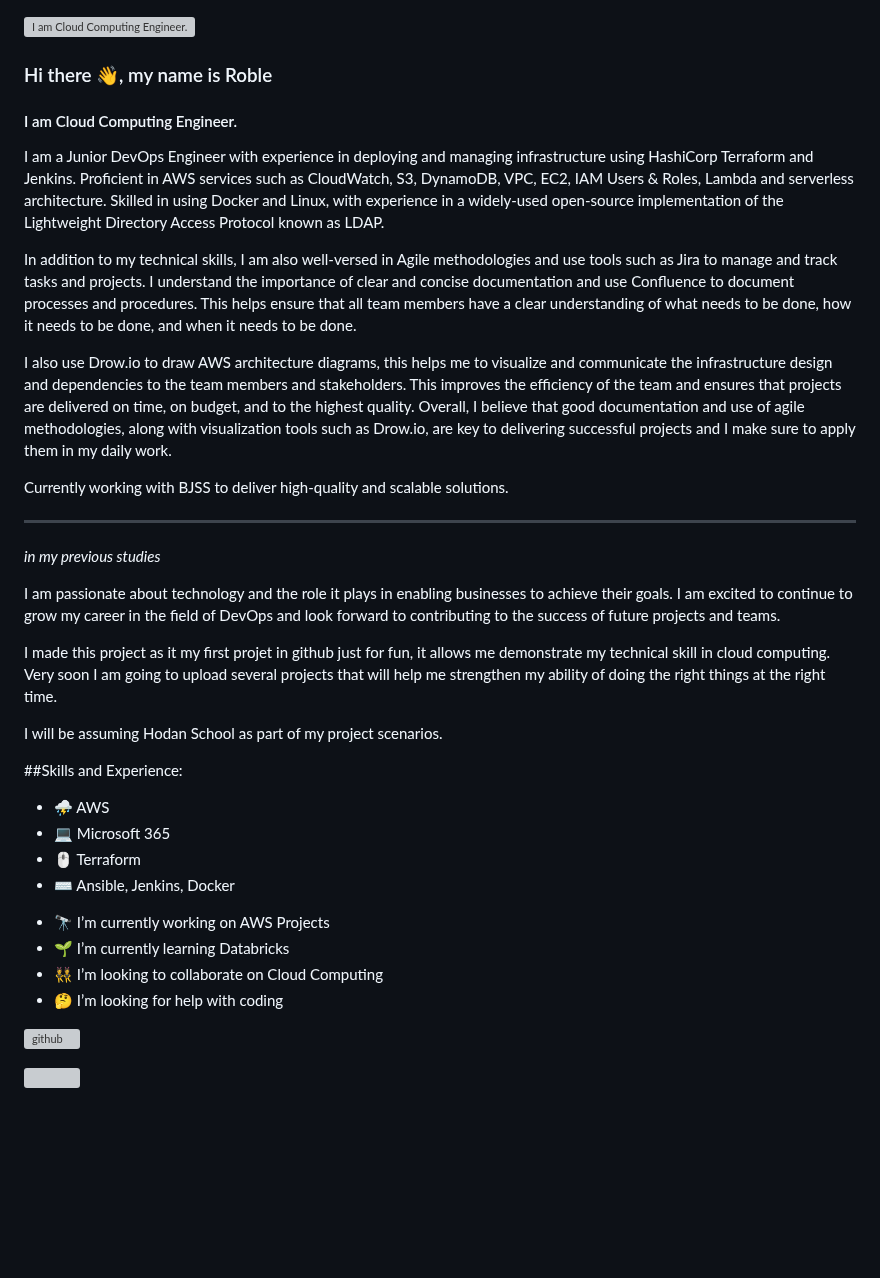
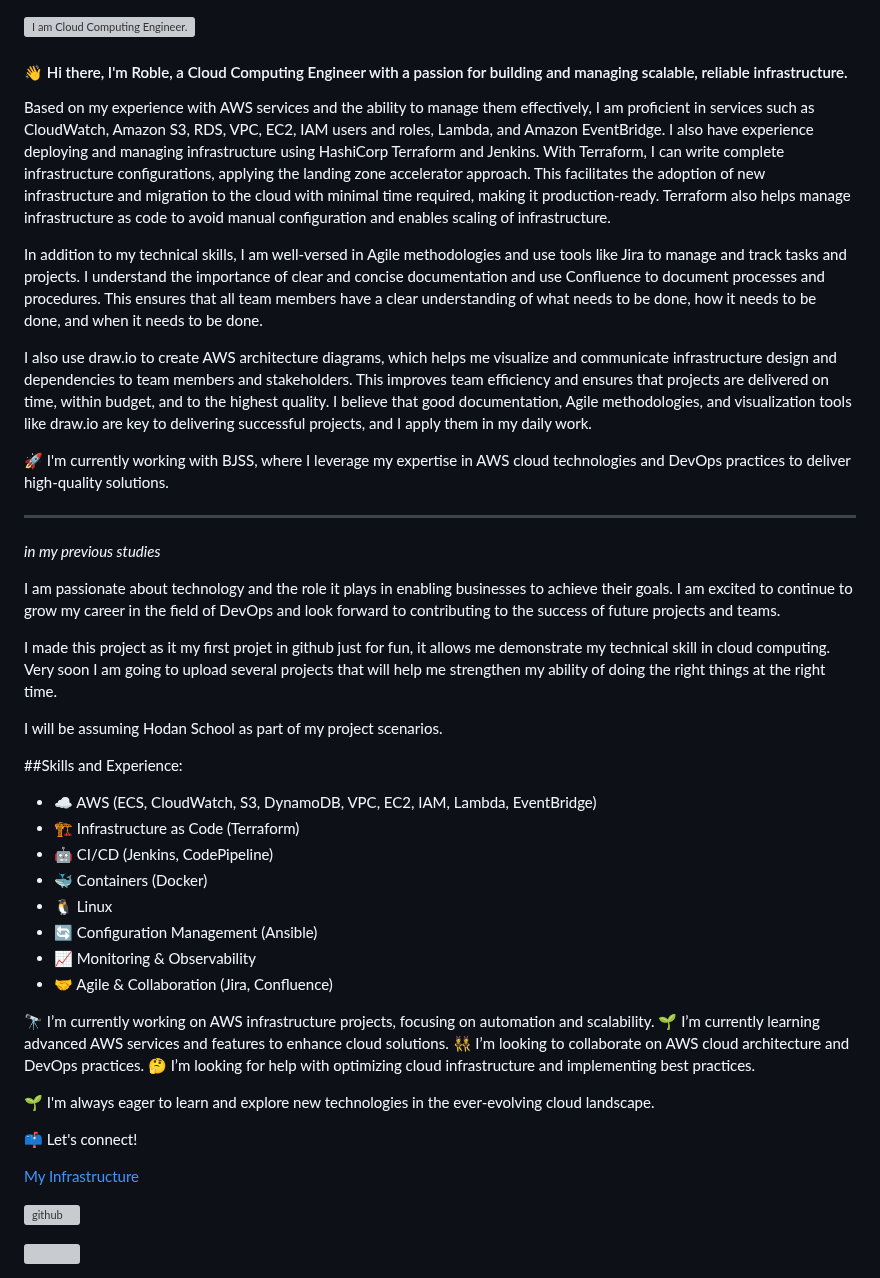
Before and after one commit to MoRoble/MoRoble, a Markdown page: README.md, the part around the change. Rendered like a GitHub page; blank space fills up the shorter version; grey boxes are pictures that could not be loaded.

Commit message:
Profile updated

```diff
--- a/README.md
+++ b/README.md
@@ -1,18 +1,15 @@
 
 ![I am Cloud Computing Engineer.](https://github.com/MoRoble/MoRoble/blob/main/PicsArt_03-10-12.13.17.jpg)
 
-### Hi there 👋, my name is Roble
-#### I am Cloud Computing Engineer.
+#### 👋 Hi there, I'm Roble, a Cloud Computing Engineer with a passion for building and managing scalable, reliable infrastructure.
 
-I am a Junior DevOps Engineer with experience in deploying and managing infrastructure using HashiCorp Terraform and Jenkins. Proficient in AWS services such as CloudWatch, S3, DynamoDB, VPC, EC2, IAM Users & Roles, Lambda and serverless architecture. Skilled in using Docker and Linux, with experience in a widely-used open-source implementation of the Lightweight Directory Access Protocol known as LDAP.
+Based on my experience with AWS services and the ability to manage them effectively, I am proficient in services such as CloudWatch, Amazon S3, RDS, VPC, EC2, IAM users and roles, Lambda, and Amazon EventBridge. I also have experience deploying and managing infrastructure using HashiCorp Terraform and Jenkins. With Terraform, I can write complete infrastructure configurations, applying the landing zone accelerator approach. This facilitates the adoption of new infrastructure and migration to the cloud with minimal time required, making it production-ready. Terraform also helps manage infrastructure as code to avoid manual configuration and enables scaling of infrastructure.
 
-In addition to my technical skills, I am also well-versed in Agile methodologies and use tools such as Jira to manage and track tasks and projects. I understand the importance of clear and concise documentation and use Confluence to document processes and procedures. This helps ensure that all team members have a clear understanding of what needs to be done, how it needs to be done, and when it needs to be done.
+In addition to my technical skills, I am well-versed in Agile methodologies and use tools like Jira to manage and track tasks and projects. I understand the importance of clear and concise documentation and use Confluence to document processes and procedures. This ensures that all team members have a clear understanding of what needs to be done, how it needs to be done, and when it needs to be done.
 
-I also use Drow.io to draw AWS architecture diagrams, this helps me to visualize and communicate the infrastructure design and dependencies to the team members and stakeholders. This improves the efficiency of the team and ensures that projects are delivered on time, on budget, and to the highest quality. Overall, I believe that good documentation and use of agile methodologies, along with visualization tools such as Drow.io, are key to delivering successful projects and I make sure to apply them in my daily work.
+I also use draw.io to create AWS architecture diagrams, which helps me visualize and communicate infrastructure design and dependencies to team members and stakeholders. This improves team efficiency and ensures that projects are delivered on time, within budget, and to the highest quality. I believe that good documentation, Agile methodologies, and visualization tools like draw.io are key to delivering successful projects, and I apply them in my daily work.
 
-Currently working with BJSS to deliver high-quality and scalable solutions.
-
-
+🚀 I'm currently working with BJSS, where I leverage my expertise in AWS cloud technologies and DevOps practices to deliver high-quality solutions.
 
 
 -------------
@@ -26,16 +23,26 @@ I made this project as it my first projet in github just for fun, it allows me d
 I will be assuming Hodan School as part of my project scenarios.
 
 ##Skills and Experience:
-* ⛈ AWS
-* 💻 Microsoft 365
-* 🖱 Terraform
-* ⌨ Ansible, Jenkins, Docker
+* ☁️  AWS (ECS, CloudWatch, S3, DynamoDB, VPC, EC2, IAM, Lambda, EventBridge)
+* 🏗️ Infrastructure as Code (Terraform)
+* 🤖  CI/CD (Jenkins, CodePipeline)
+* 🐳  Containers (Docker)
+* 🐧  Linux
+* 🔄  Configuration Management (Ansible)
+* 📈  Monitoring & Observability
+* 🤝  Agile & Collaboration (Jira, Confluence)
 
-- 🔭 I’m currently working on AWS Projects
-- 🌱 I’m currently learning Databricks
-- 👯 I’m looking to collaborate on Cloud Computing
-- 🤔 I’m looking for help with coding
+🔭 I’m currently working on AWS infrastructure projects, focusing on automation and scalability.
+🌱 I’m currently learning advanced AWS services and features to enhance cloud solutions.
+👯 I’m looking to collaborate on AWS cloud architecture and DevOps practices.
+🤔 I’m looking for help with optimizing cloud infrastructure and implementing best practices.
 
+
+🌱 I'm always eager to learn and explore new technologies in the ever-evolving cloud landscape.
+
+📫 Let's connect!
+
+[My Infrastructure](https://github.com/MoRoble/MoRoble/blob/d7c69e163569d5d3204d9689a99a3ba5414d2d0e/infra-study.png)
 
 [<img src='https://cdn.jsdelivr.net/npm/simple-icons@3.0.1/icons/github.svg' alt='github' height='40'>](https://github.com/MoRoble)
 
```
